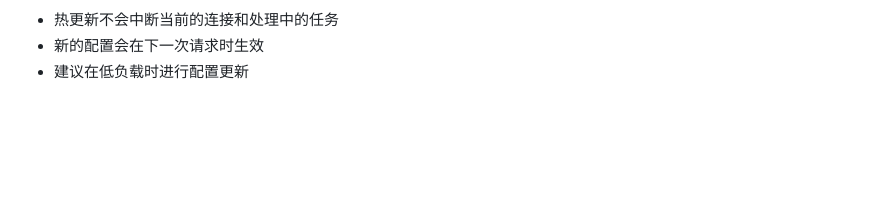
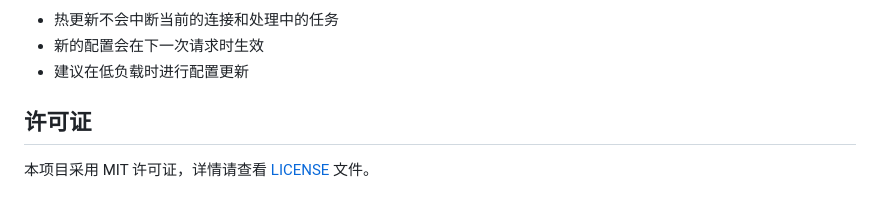
Before and after one commit to ang0318/rembg-web-app, a Markdown page: README.md, the part around the change. Rendered like a GitHub page; blank space fills up the shorter version.

Commit message:
Update README.md
安装指南

```diff
--- a/README.md
+++ b/README.md
@@ -128,3 +128,6 @@ curl -X POST http://localhost:5000/reload-config
 - 热更新不会中断当前的连接和处理中的任务
 - 新的配置会在下一次请求时生效
 - 建议在低负载时进行配置更新
+
+## 许可证
+本项目采用 MIT 许可证，详情请查看 [LICENSE](./LICENSE) 文件。
```
